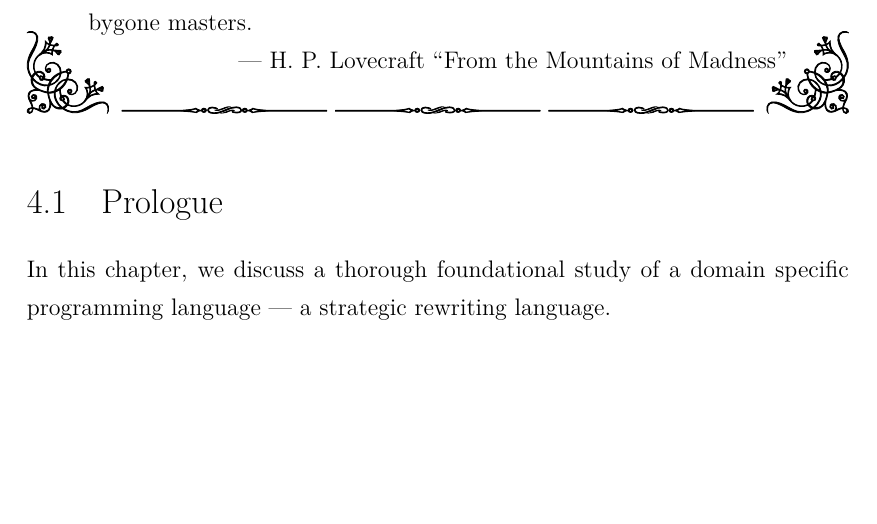
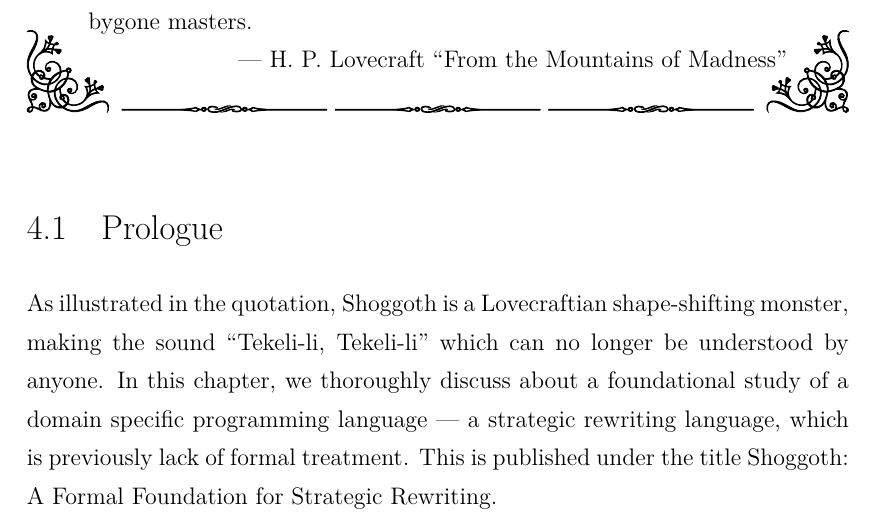
Before and after one commit to XYUnknown/Necronomicon, a LaTeX thesis (latest_infthesis/infthesis.tex, which reads latest_infthesis/chap4.tex): part of page 79 of 136, cut so that both start at the same text, the shorter picture padded with empty space. Compiled offline with XeLaTeX.

Commit message:
Updates from Overleaf

```diff
--- a/latest_infthesis/chap4.tex
+++ b/latest_infthesis/chap4.tex
@@ -50,12 +50,14 @@ And at last we remembered that the daemoniac \emph{shoggoths} --- given life, th
 \rightline{--- H. P. Lovecraft ``From the Mountains of Madness"}};
 % \node[text width=0.85\framesize,align=right] at (vecbox.south){%
 %    --- \emph{Altered} Alice's Adventures in Wonderland};
-
 \end{tikzpicture}
 
 \section{Prologue}
 \label{chap4:prologue}
-In this chapter, we discuss a thorough foundational study of a domain specific programming language --- a strategic rewriting language.
+As illustrated in the quotation, Shoggoth is a Lovecraftian shape-shifting monster, making the sound ``Tekeli-li, Tekeli-li" which can no longer be understood by anyone. In this chapter, we thoroughly discuss about a foundational study of a domain specific programming language --- a strategic rewriting language, which is previously lack of formal treatment. This is published under the title \emph{Shoggoth: A Formal Foundation for Strategic Rewriting}.
+
+
+
 
 \section{Introduction}
 \label{chap4:introduction}
```
